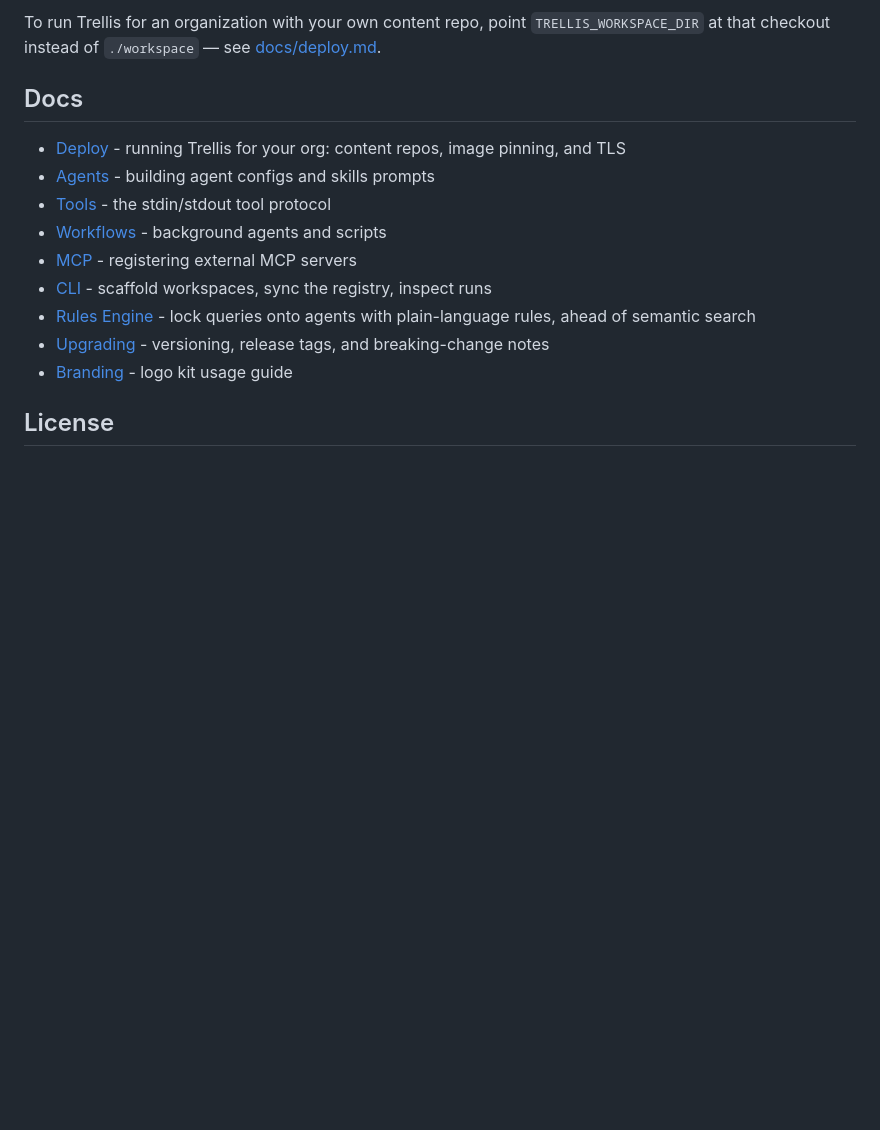
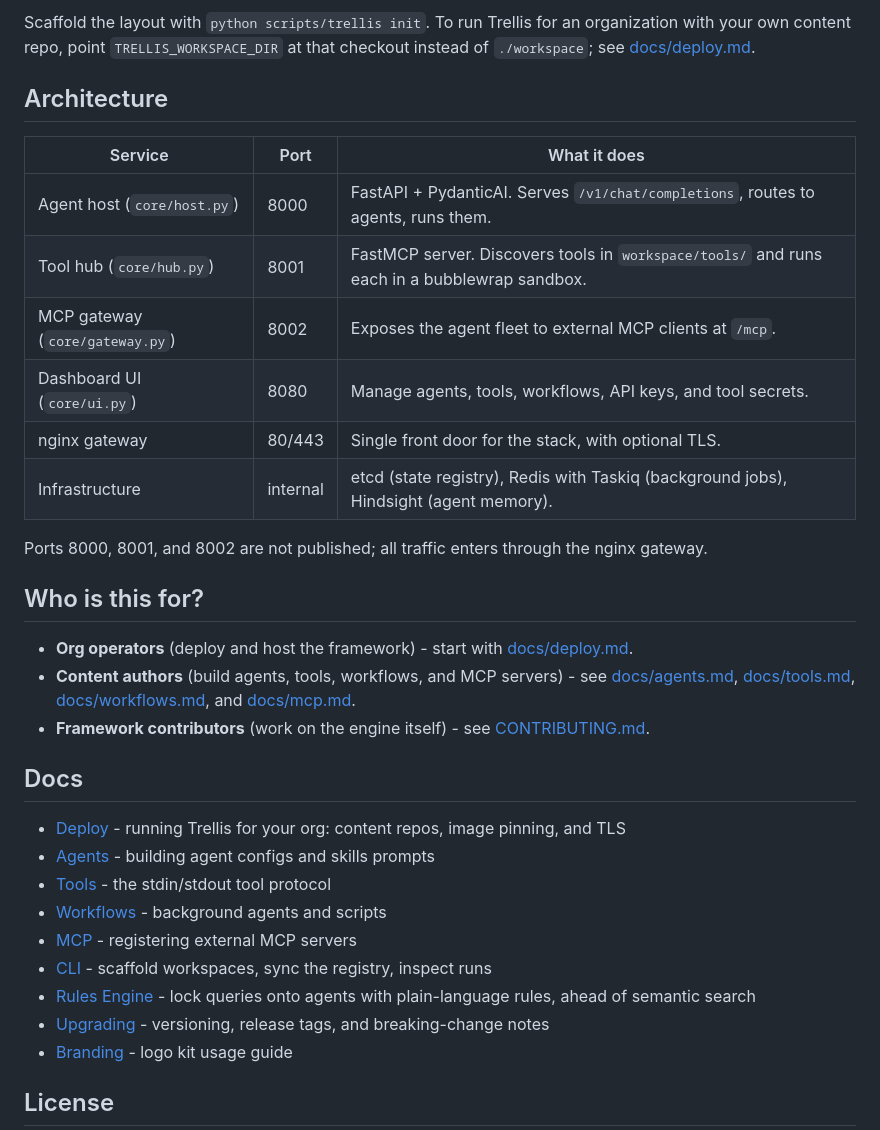
Before and after one commit to laraibkazi92/trellis-agent-platform, a Markdown page: README.md, the part around the change printed below. Rendered like a GitHub page; blank space fills up the shorter version.

```diff
--- a/README.md
+++ b/README.md
@@ -76,5 +98,24 @@ claude mcp add --transport http trellis http://localhost/mcp \
 
-To run Trellis for an organization with your own content repo, point `TRELLIS_WORKSPACE_DIR` at that checkout instead of `./workspace` — see [docs/deploy.md](docs/deploy.md).
+Scaffold the layout with `python scripts/trellis init`. To run Trellis for an organization with your own content repo, point `TRELLIS_WORKSPACE_DIR` at that checkout instead of `./workspace`; see [docs/deploy.md](docs/deploy.md).
+
+## Architecture
+
+| Service | Port | What it does |
+| --- | --- | --- |
+| Agent host (`core/host.py`) | 8000 | FastAPI + PydanticAI. Serves `/v1/chat/completions`, routes to agents, runs them. |
+| Tool hub (`core/hub.py`) | 8001 | FastMCP server. Discovers tools in `workspace/tools/` and runs each in a bubblewrap sandbox. |
+| MCP gateway (`core/gateway.py`) | 8002 | Exposes the agent fleet to external MCP clients at `/mcp`. |
+| Dashboard UI (`core/ui.py`) | 8080 | Manage agents, tools, workflows, API keys, and tool secrets. |
+| nginx gateway | 80/443 | Single front door for the stack, with optional TLS. |
+| Infrastructure | internal | etcd (state registry), Redis with Taskiq (background jobs), Hindsight (agent memory). |
+
+Ports 8000, 8001, and 8002 are not published; all traffic enters through the nginx gateway.
+
+## Who is this for?
+
+- **Org operators** (deploy and host the framework) - start with [docs/deploy.md](docs/deploy.md).
+- **Content authors** (build agents, tools, workflows, and MCP servers) - see [docs/agents.md](docs/agents.md), [docs/tools.md](docs/tools.md), [docs/workflows.md](docs/workflows.md), and [docs/mcp.md](docs/mcp.md).
+- **Framework contributors** (work on the engine itself) - see [CONTRIBUTING.md](CONTRIBUTING.md).
 
 ## Docs
 
```
Also changed, not shown: other parts of README.md (+41 -19 lines), docs/assets/consume.png (added), docs/assets/portal-agents.png (added), docs/assets/portal-home.png (added).
